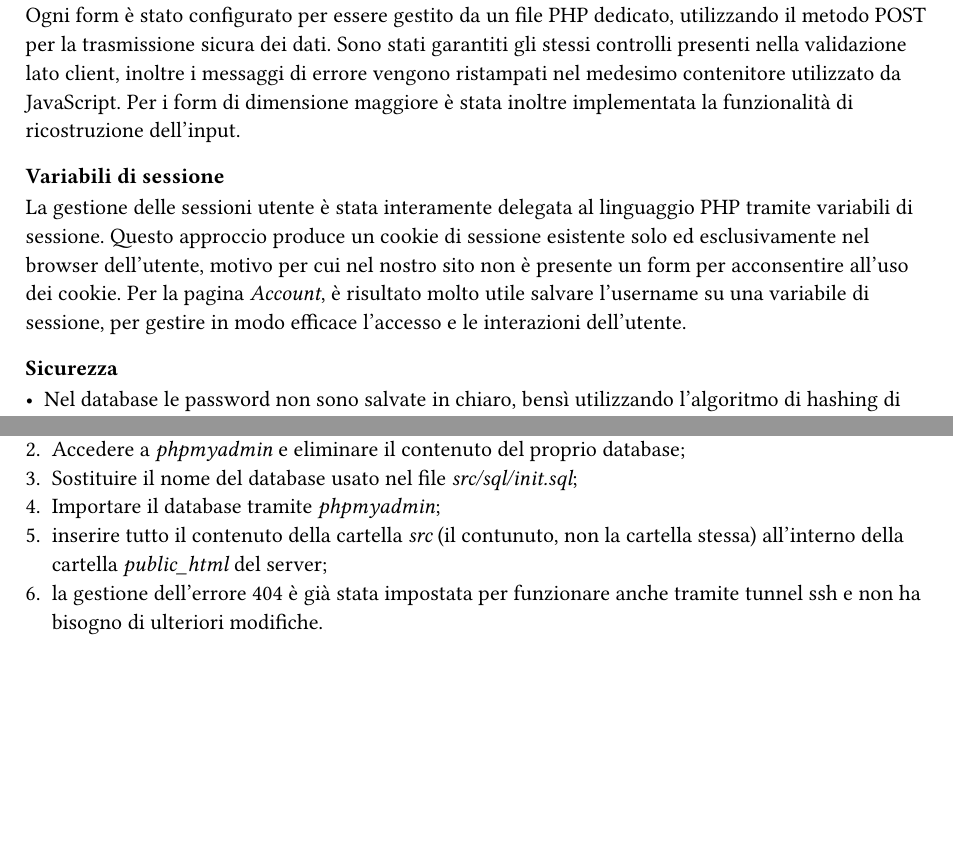
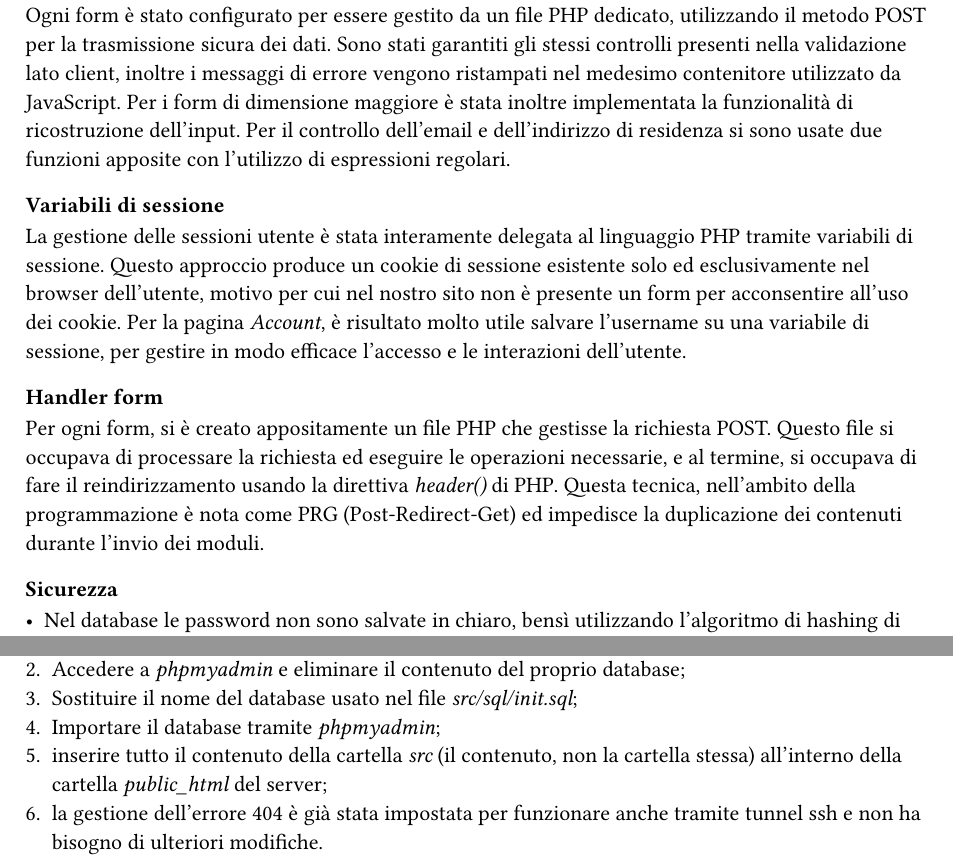
Before and after one commit to lonewalker0/progetto-tecweb, a Typst document (DocsSrc/content.typ): two parts of pages 5 and 7 of 8, joined at a grey line, cut so that both start at the same text, the shorter picture padded with empty space. Compiled offline with Typst 0.15.

Commit message:
relazione

```diff
--- a/DocsSrc/content.typ
+++ b/DocsSrc/content.typ
@@ -141,9 +141,15 @@ La classe _DBAccess_ effettua il collegamento al database e costituisce l'oggett
 === Form e validazione degli input
 Ogni form è stato configurato per essere gestito da un file PHP dedicato, utilizzando il metodo POST per la trasmissione sicura dei dati. Sono stati garantiti gli stessi controlli presenti nella validazione lato client, inoltre i messaggi di errore vengono ristampati nel medesimo contenitore utilizzato da JavaScript.
 Per i form di dimensione maggiore è stata inoltre implementata la funzionalità di ricostruzione dell'input.
+Per il controllo dell'email e dell'indirizzo di residenza si sono usate due funzioni apposite con l'utilizzo di espressioni regolari.
 === Variabili di sessione
 La gestione delle sessioni utente è stata interamente delegata al linguaggio PHP tramite variabili di sessione. Questo approccio produce un cookie di sessione esistente solo ed esclusivamente nel browser dell'utente, motivo per cui nel nostro sito non è presente un form per acconsentire all'uso dei cookie.
 Per la pagina _Account_, è risultato molto utile salvare l'username su una variabile di sessione, per gestire in modo efficace l'accesso e le interazioni dell'utente.
+
+=== Handler form
+
+Per ogni form, si è creato appositamente un file PHP che gestisse la richiesta POST. Questo file si occupava di processare la richiesta ed eseguire le operazioni necessarie, e al termine, si occupava di fare il reindirizzamento usando la direttiva _header()_ di PHP.
+Questa tecnica, nell'ambito della programmazione è nota come PRG (Post-Redirect-Get) ed impedisce la duplicazione dei contenuti durante l'invio dei moduli.
 
 === Sicurezza
 
@@ -237,7 +243,7 @@ Si elencano i passaggi da eseguire.
   + Accedere a _phpmyadmin_ e eliminare il contenuto del proprio database;
   + Sostituire il nome del database usato nel file _src/sql/init.sql_;
   + Importare il database tramite _phpmyadmin_;
-  + inserire tutto il contenuto della cartella _src_ (il contunuto, non la cartella stessa) all'interno della cartella _public_html_ del server;
+  + inserire tutto il contenuto della cartella _src_ (il contenuto, non la cartella stessa) all'interno della cartella _public_html_ del server;
   + la gestione dell'errore 404 è già stata impostata per funzionare anche tramite tunnel ssh e non ha bisogno di ulteriori modifiche.
 
 
```
